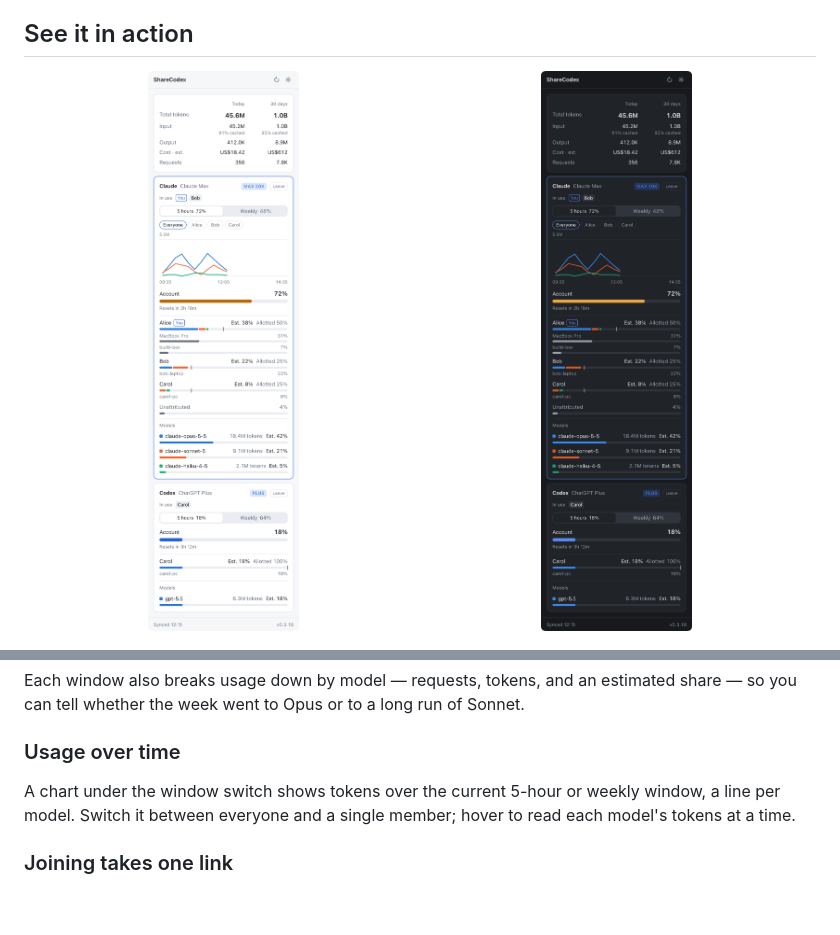
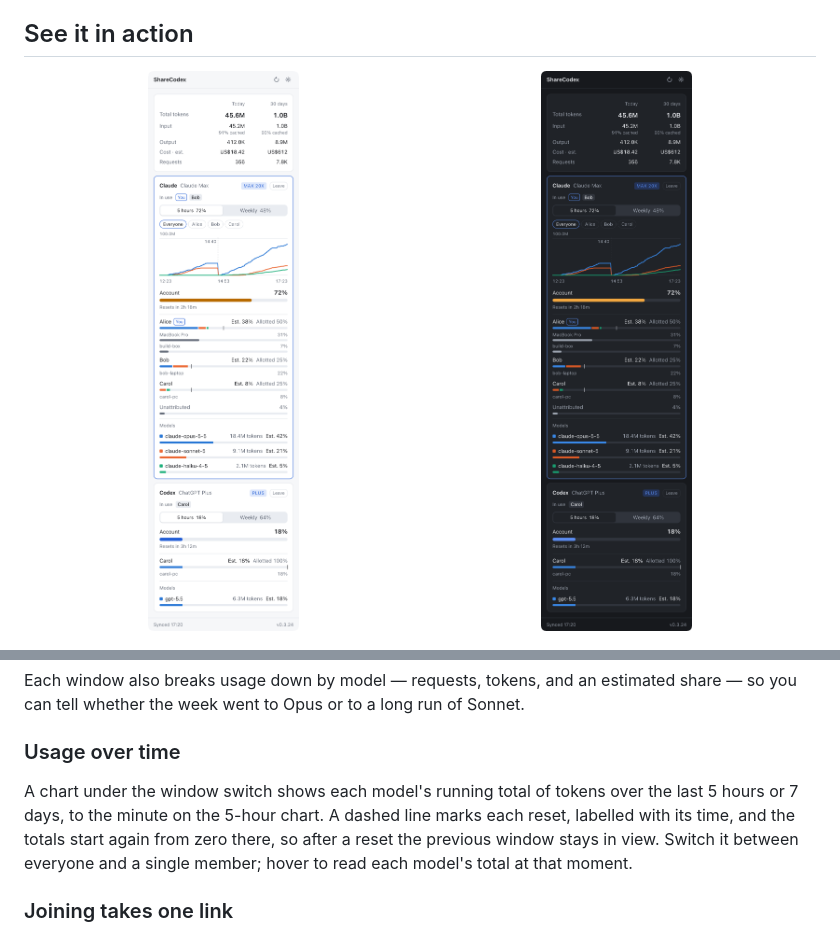
Before and after one commit to KoukeNeko/ShareCodex, a Markdown page: README.md, 2 parts joined by grey strips. GitHub-like rendering; pictures changed too: docs/images/popup-dark.png, docs/images/popup-light.png; blank space fills up the shorter version.

Commit message:
docs: show the cumulative usage chart

```diff
--- a/README.md
+++ b/README.md
@@ -86,8 +86,10 @@ tell whether the week went to Opus or to a long run of Sonnet.
 
 ### Usage over time
 
-A chart under the window switch shows tokens over the current 5-hour or weekly window, a line per
-model. Switch it between everyone and a single member; hover to read each model's tokens at a time.
+A chart under the window switch shows each model's running total of tokens over the last 5 hours or
+7 days, to the minute on the 5-hour chart. A dashed line marks each reset, labelled with its time, and
+the totals start again from zero there, so after a reset the previous window stays in view. Switch it
+between everyone and a single member; hover to read each model's total at that moment.
 
 ### Joining takes one link
 
```
Also changed, not shown: README.zh-TW.md (+3 -2 lines).
